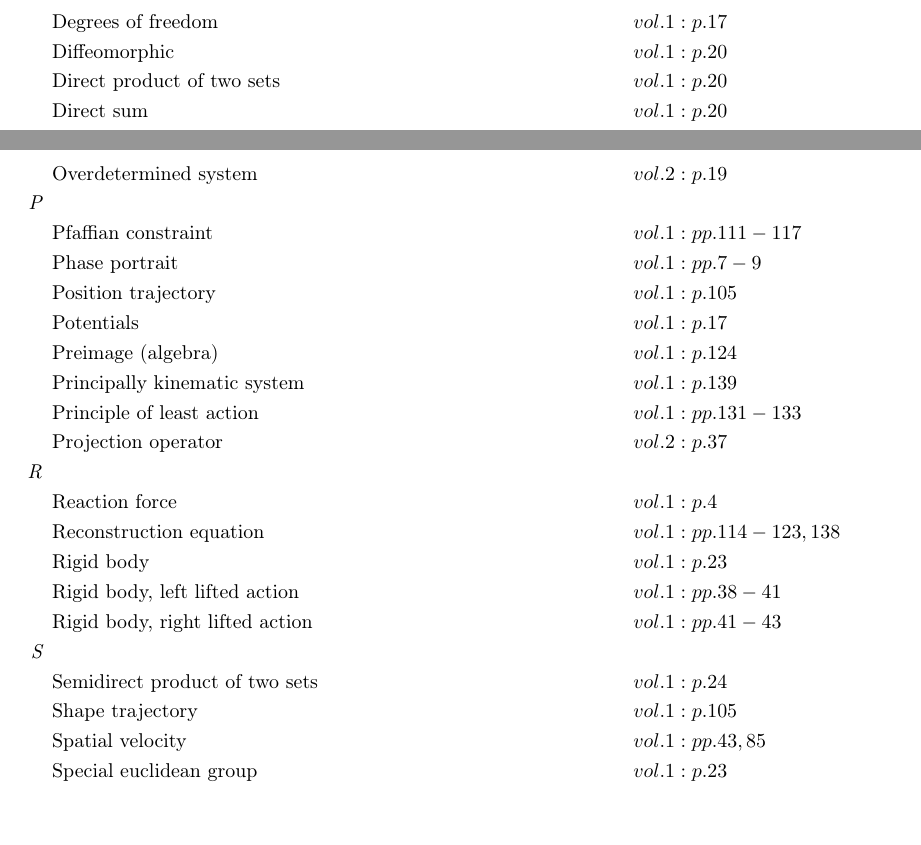
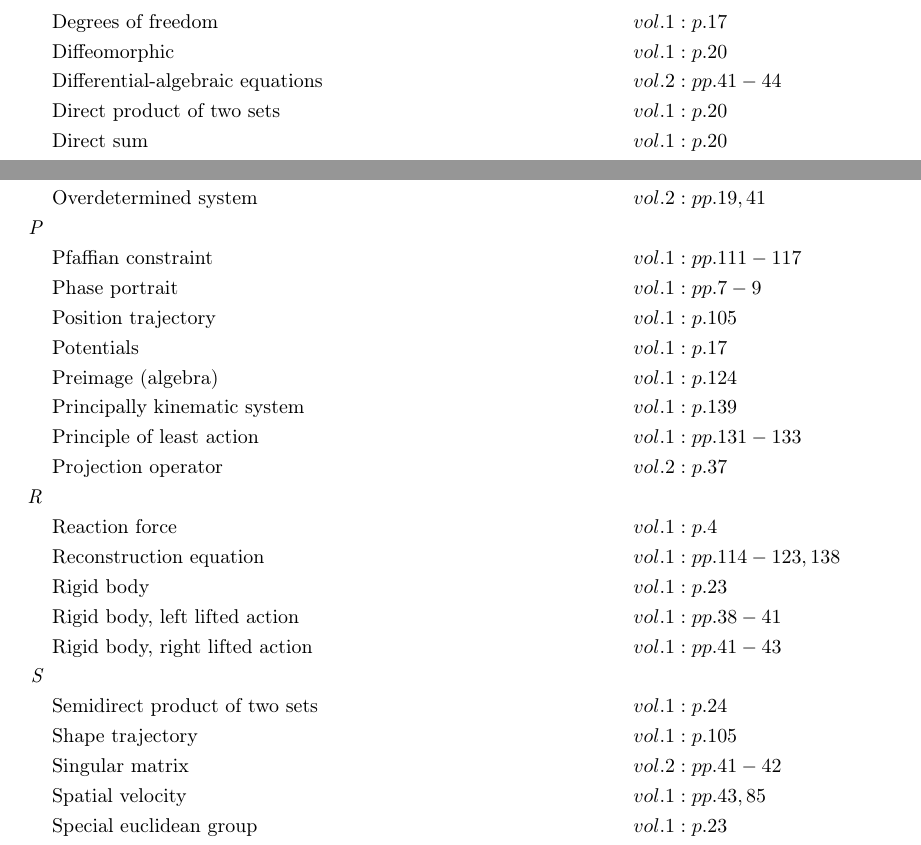
Before and after one commit to danhagen/Journal_Index, a LaTeX document (main.tex): two parts of pages 1 and 3 of 3, joined at a grey line, cut so that both start at the same text, the shorter picture padded with empty space. Compiled offline with pdfLaTeX.

Commit message:
Adding to Index!

```diff
--- a/main.tex
+++ b/main.tex
@@ -54,6 +55,7 @@
 \textit{H\hspace{0.5em}} \\&\text{Holonomic constraint} \hspace*{6em}&& vol. 1: pp. 76-77\\
 &\text{Homeomorphic} \hspace*{6em}&& vol. 1: p. 19\\
 &\text{Hysteresis} \hspace*{6em}&& vol. 1: pp. 66, 70-71\\
+& && vol. 2: p. 42\\
 \textit{I\hspace{0.5em}} \\&\text{Idempotent} \hspace*{6em}&& vol. 2: p. 37\\
 &\text{Image (algebra)} \hspace*{6em}&& vol. 1: p. 124\\
 &\text{Internal forces} \hspace*{6em}&& vol. 1: p. 1\\
@@ -86,7 +88,7 @@
 &\text{Nonholonomic constraint} \hspace*{6em}&& vol. 1: pp. 110-117, 135-136\\
 \textit{O\hspace{0.5em}} \\&\text{One-form} \hspace*{6em}&& vol. 1: pp. 125, 127-129\\
 &\text{Optimal frame} \hspace*{6em}&& vol. 1: p. 83\\
-&\text{Overdetermined system} \hspace*{6em}&& vol. 2: p. 19\\
+&\text{Overdetermined system} \hspace*{6em}&& vol. 2: pp. 19, 41\\
 \textit{P\hspace{0.5em}} \\&\text{Pfaffian constraint} \hspace*{6em}&& vol. 1: pp. 111-117\\
 &\text{Phase portrait} \hspace*{6em}&& vol. 1: pp. 7-9\\
 &\text{Position trajectory} \hspace*{6em}&& vol. 1: p. 105\\
@@ -102,6 +104,7 @@
 &\text{Rigid body, right lifted action} \hspace*{6em}&& vol. 1: pp. 41-43\\
 \textit{S\hspace{0.5em}} \\&\text{Semidirect product of two sets} \hspace*{6em}&& vol. 1: p. 24\\
 &\text{Shape trajectory} \hspace*{6em}&& vol. 1: p. 105\\
+&\text{Singular matrix} \hspace*{6em}&& vol. 2: pp. 41-42\\
 &\text{Spatial velocity} \hspace*{6em}&& vol. 1: pp. 43, 85\\
 &\text{Special euclidean group} \hspace*{6em}&& vol. 1: p. 23\\
 & && vol. 2: pp. 1-2\\
@@ -112,7 +115,7 @@
 \textit{T\hspace{0.5em}} \\&\text{Tangent spaces} \hspace*{6em}&& vol. 1: pp. 29-30\\
 &\text{Tensor product} \hspace*{6em}&& vol. 1: p. 20\\
 \textit{U\hspace{0.5em}} \\&\text{Underactuated system} \hspace*{6em}&& vol. 1: p. 104\\
-&\text{Underdetermined system} \hspace*{6em}&& vol. 2: p. 19\\
+&\text{Underdetermined system} \hspace*{6em}&& vol. 2: pp. 19, 41\\
 \textit{V\hspace{0.5em}} \\&\text{Varignon's theorem} \hspace*{6em}&& vol. 1: p. 1\\
 &\text{Vector field} \hspace*{6em}&& vol. 1: pp. 30-31\\
 &\text{Vertical space} \hspace*{6em}&& vol. 1: p. 125\\
```
Also changed, not shown: main.pdf, main.tex (1 more changed lines), 2 other files.
